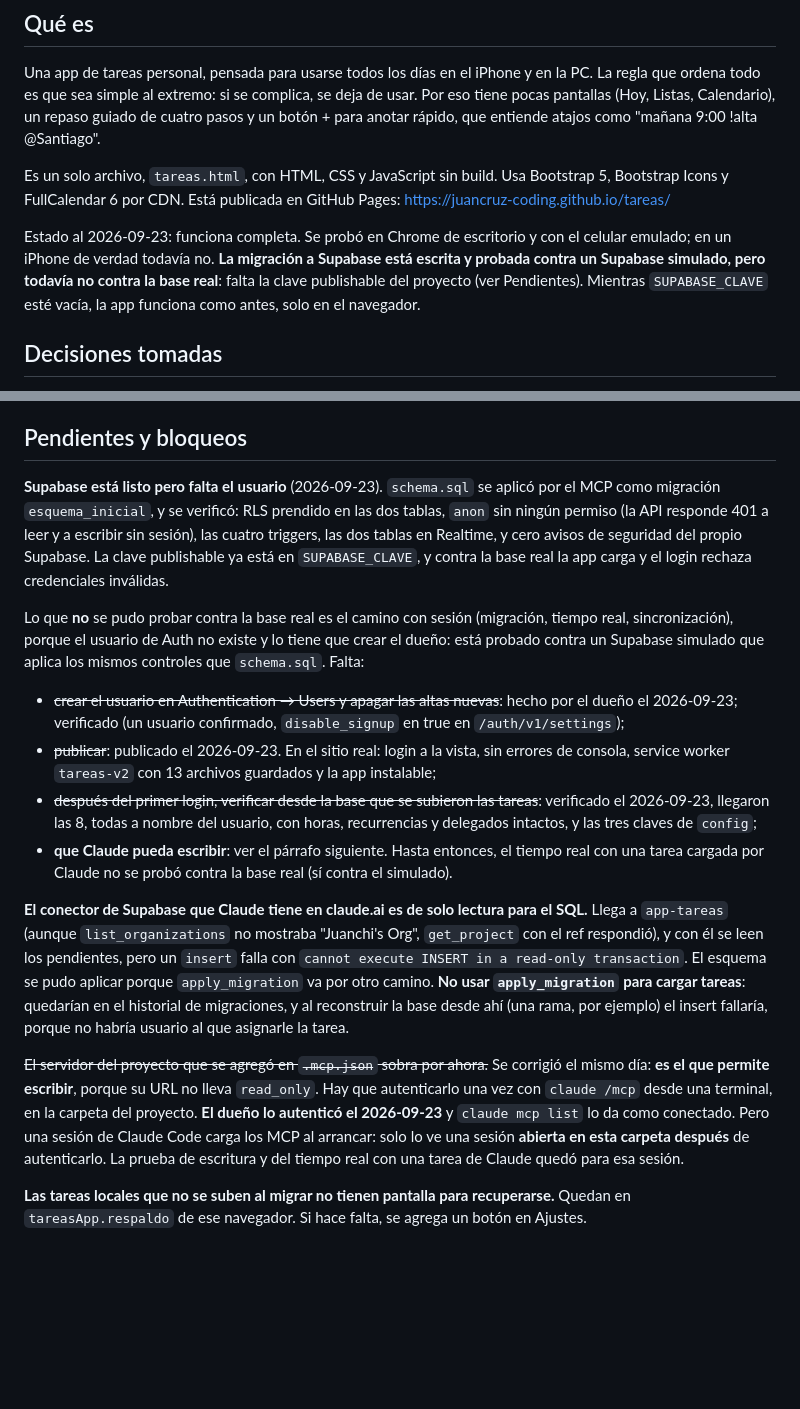
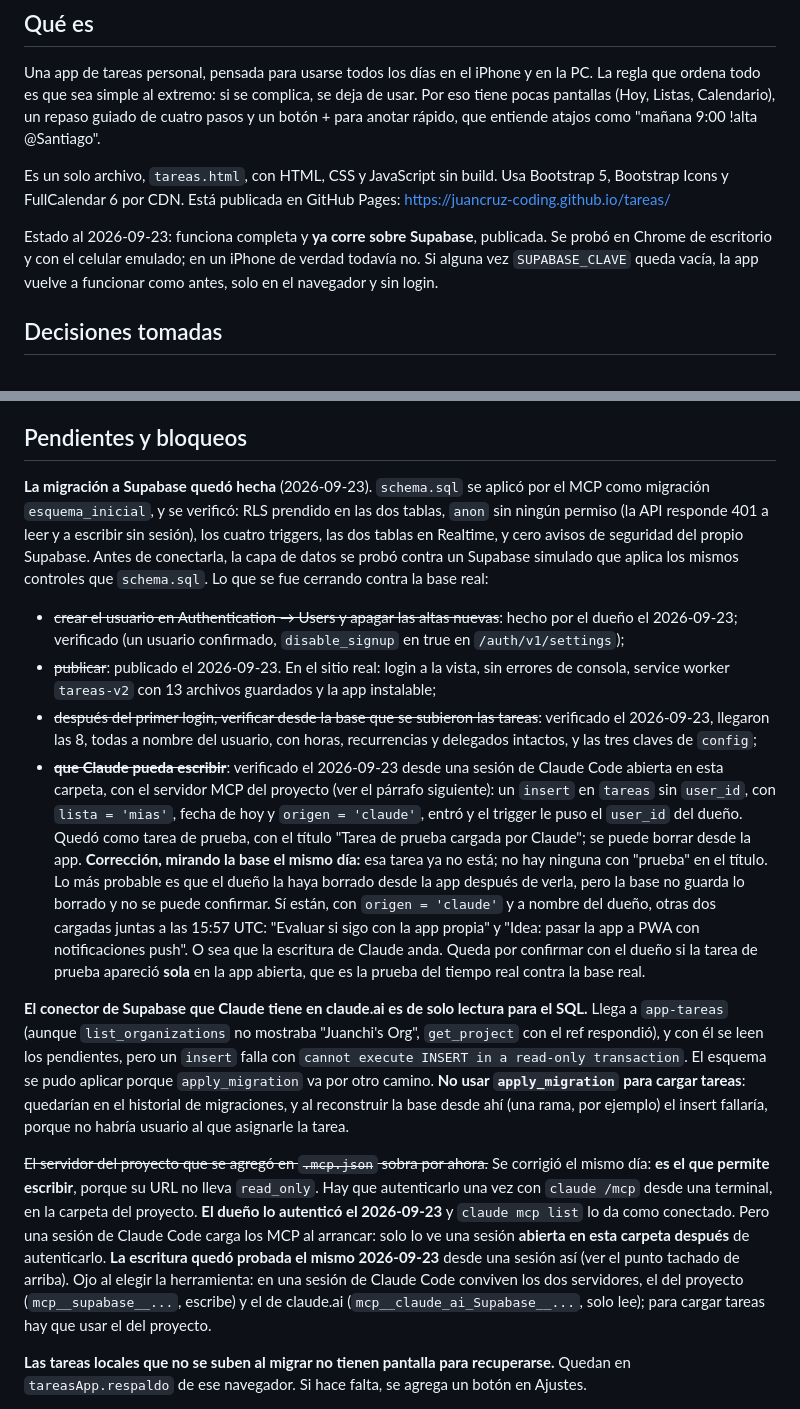
Before and after one commit to JuanCruz-Coding/tareas, a Markdown page: docs/CONTEXTO.md, 2 parts joined by grey strips. GitHub-like rendering; blank space fills up the shorter version.

Commit message:
Pone al día el estado de la migración a Supabase
Suma lo que anotó la sesión que probó la escritura con el MCP del
proyecto, y lo corrige contra la base: la tarea de prueba que describe ya
no existe. Sí están otras dos cargadas por Claude, así que la escritura
anda. El párrafo de estado de arriba todavía decía que faltaba la clave.

Co-Authored-By: Claude Opus 5.5 <noreply@anthropic.com>

```diff
--- a/docs/CONTEXTO.md
+++ b/docs/CONTEXTO.md
@@ -11,11 +11,10 @@ Es un solo archivo, `tareas.html`, con HTML, CSS y JavaScript sin build. Usa Boo
 Bootstrap Icons y FullCalendar 6 por CDN. Está publicada en GitHub Pages:
 https://juancruz-coding.github.io/tareas/
 
-Estado al 2026-09-23: funciona completa. Se probó en Chrome de escritorio y con el celular
-emulado; en un iPhone de verdad todavía no. **La migración a Supabase está escrita y probada
-contra un Supabase simulado, pero todavía no contra la base real**: falta la clave publishable
-del proyecto (ver Pendientes). Mientras `SUPABASE_CLAVE` esté vacía, la app funciona como antes,
-solo en el navegador.
+Estado al 2026-09-23: funciona completa y **ya corre sobre Supabase**, publicada. Se probó en
+Chrome de escritorio y con el celular emulado; en un iPhone de verdad todavía no. Si alguna vez
+`SUPABASE_CLAVE` queda vacía, la app vuelve a funcionar como antes, solo en el navegador y sin
+login.
 
 ## Decisiones tomadas
 
@@ -108,16 +107,12 @@ la recurrencia, exportar/importar, el modo oscuro y el login.
 
 ## Pendientes y bloqueos
 
-**Supabase está listo pero falta el usuario** (2026-09-23). `schema.sql` se aplicó por el MCP
-como migración `esquema_inicial`, y se verificó: RLS prendido en las dos tablas, `anon` sin
-ningún permiso (la API responde 401 a leer y a escribir sin sesión), las cuatro triggers, las
-dos tablas en Realtime, y cero avisos de seguridad del propio Supabase. La clave publishable ya
-está en `SUPABASE_CLAVE`, y contra la base real la app carga y el login rechaza credenciales
-inválidas.
-
-Lo que **no** se pudo probar contra la base real es el camino con sesión (migración, tiempo
-real, sincronización), porque el usuario de Auth no existe y lo tiene que crear el dueño: está
-probado contra un Supabase simulado que aplica los mismos controles que `schema.sql`. Falta:
+**La migración a Supabase quedó hecha** (2026-09-23). `schema.sql` se aplicó por el MCP como
+migración `esquema_inicial`, y se verificó: RLS prendido en las dos tablas, `anon` sin ningún
+permiso (la API responde 401 a leer y a escribir sin sesión), los cuatro triggers, las dos
+tablas en Realtime, y cero avisos de seguridad del propio Supabase. Antes de conectarla, la capa
+de datos se probó contra un Supabase simulado que aplica los mismos controles que `schema.sql`.
+Lo que se fue cerrando contra la base real:
 
 - ~~crear el usuario en Authentication → Users y apagar las altas nuevas~~: hecho por el dueño
   el 2026-09-23; verificado (un usuario confirmado, `disable_signup` en true en
@@ -127,8 +122,18 @@ probado contra un Supabase simulado que aplica los mismos controles que `schema.
 - ~~después del primer login, verificar desde la base que se subieron las tareas~~: verificado
   el 2026-09-23, llegaron las 8, todas a nombre del usuario, con horas, recurrencias y
   delegados intactos, y las tres claves de `config`;
-- **que Claude pueda escribir**: ver el párrafo siguiente. Hasta entonces, el tiempo real con
-  una tarea cargada por Claude no se probó contra la base real (sí contra el simulado).
+- ~~**que Claude pueda escribir**~~: verificado el 2026-09-23 desde una sesión de Claude Code
+  abierta en esta carpeta, con el servidor MCP del proyecto (ver el párrafo siguiente): un
+  `insert` en `tareas` sin `user_id`, con `lista = 'mias'`, fecha de hoy y `origen = 'claude'`,
+  entró y el trigger le puso el `user_id` del dueño. Quedó como tarea de prueba, con el título
+  "Tarea de prueba cargada por Claude"; se puede borrar desde la app.
+  **Corrección, mirando la base el mismo día:** esa tarea ya no está; no hay ninguna con
+  "prueba" en el título. Lo más probable es que el dueño la haya borrado desde la app después de
+  verla, pero la base no guarda lo borrado y no se puede confirmar. Sí están, con
+  `origen = 'claude'` y a nombre del dueño, otras dos cargadas juntas a las 15:57 UTC: "Evaluar
+  si sigo con la app propia" y "Idea: pasar la app a PWA con notificaciones push". O sea que
+  la escritura de Claude anda. Queda por confirmar con el dueño si la tarea de prueba apareció
+  **sola** en la app abierta, que es la prueba del tiempo real contra la base real.
 
 **El conector de Supabase que Claude tiene en claude.ai es de solo lectura para el SQL.** Llega
 a `app-tareas` (aunque `list_organizations` no mostraba "Juanchi's Org", `get_project` con el ref
@@ -143,8 +148,10 @@ día: **es el que permite escribir**, porque su URL no lleva `read_only`. Hay qu
 una vez con `claude /mcp` desde una terminal, en la carpeta del proyecto. **El dueño lo
 autenticó el 2026-09-23** y `claude mcp list` lo da como conectado. Pero una sesión de Claude
 Code carga los MCP al arrancar: solo lo ve una sesión **abierta en esta carpeta después** de
-autenticarlo. La prueba de escritura y del tiempo real con una tarea de Claude quedó para esa
-sesión.
+autenticarlo. **La escritura quedó probada el mismo 2026-09-23** desde una sesión así (ver el
+punto tachado de arriba). Ojo al elegir la herramienta: en una sesión de Claude Code conviven
+los dos servidores, el del proyecto (`mcp__supabase__...`, escribe) y el de claude.ai
+(`mcp__claude_ai_Supabase__...`, solo lee); para cargar tareas hay que usar el del proyecto.
 
 **Las tareas locales que no se suben al migrar no tienen pantalla para recuperarse.** Quedan
 en `tareasApp.respaldo` de ese navegador. Si hace falta, se agrega un botón en Ajustes.
```
